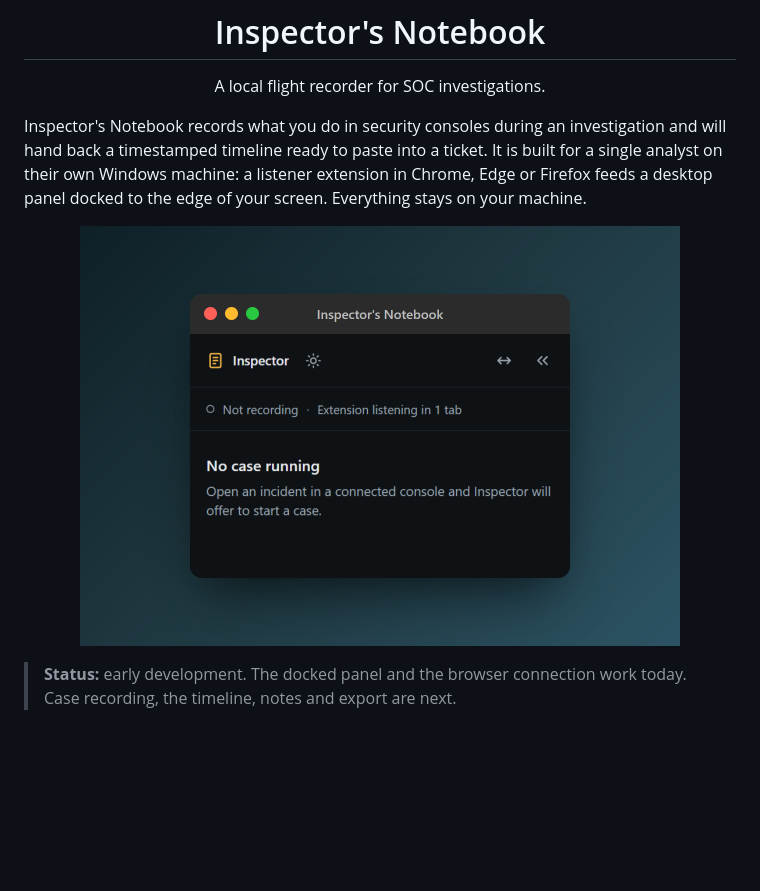
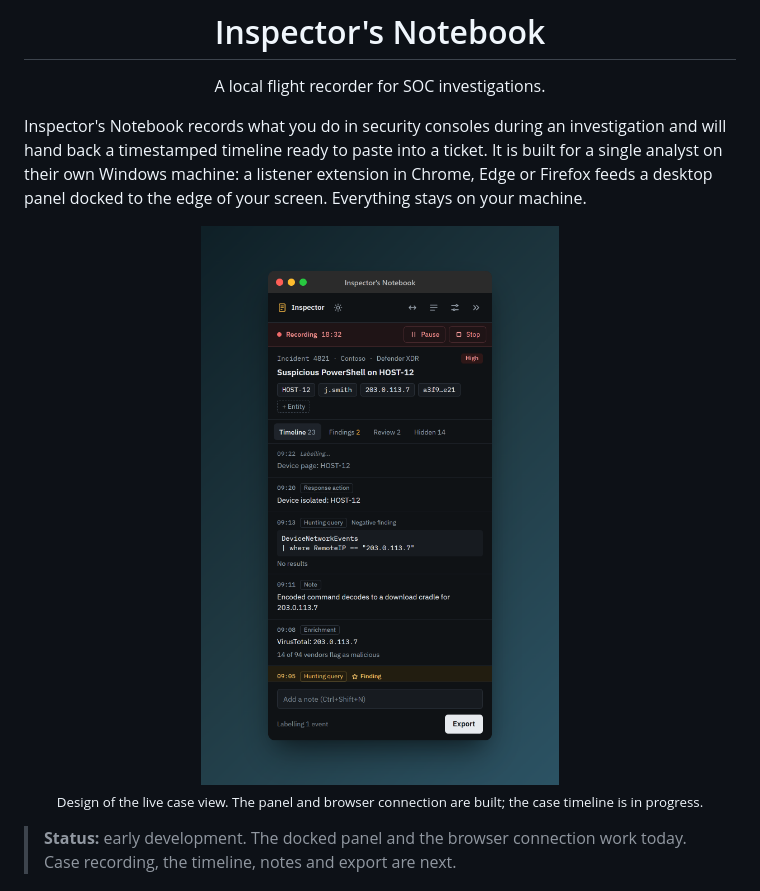
Before and after one commit to sect0r-cybersec/inspectors-notebook, a Markdown page: README.md, the part around the change. Rendered like a GitHub page; pictures changed too: assets/mockup-live-case.png (added), assets/mockup.png (deleted); blank space fills up the shorter version.

Commit message:
docs: show the live case view in the README mockup
Replaces the idle-screen screenshot with the design of the live case view,
captioned as a design so it is not mistaken for shipped functionality.

```diff
--- a/README.md
+++ b/README.md
@@ -14,7 +14,9 @@ A local flight recorder for SOC investigations.
 Inspector's Notebook records what you do in security consoles during an investigation and will hand back a timestamped timeline ready to paste into a ticket. It is built for a single analyst on their own Windows machine: a listener extension in Chrome, Edge or Firefox feeds a desktop panel docked to the edge of your screen. Everything stays on your machine.
 
 <p align="center">
-  <img src="assets/mockup.png" alt="The Inspector's Notebook panel, showing the extension listening in one console tab" width="600">
+  <img src="assets/mockup-live-case.png" alt="The Inspector's Notebook panel recording a case: incident header, entity chips, and a timeline of queries, notes and a highlighted finding" width="420">
+  <br>
+  <sub>Design of the live case view. The panel and browser connection are built; the case timeline is in progress.</sub>
 </p>
 
 > **Status:** early development. The docked panel and the browser connection work today. Case recording, the timeline, notes and export are next.
```
